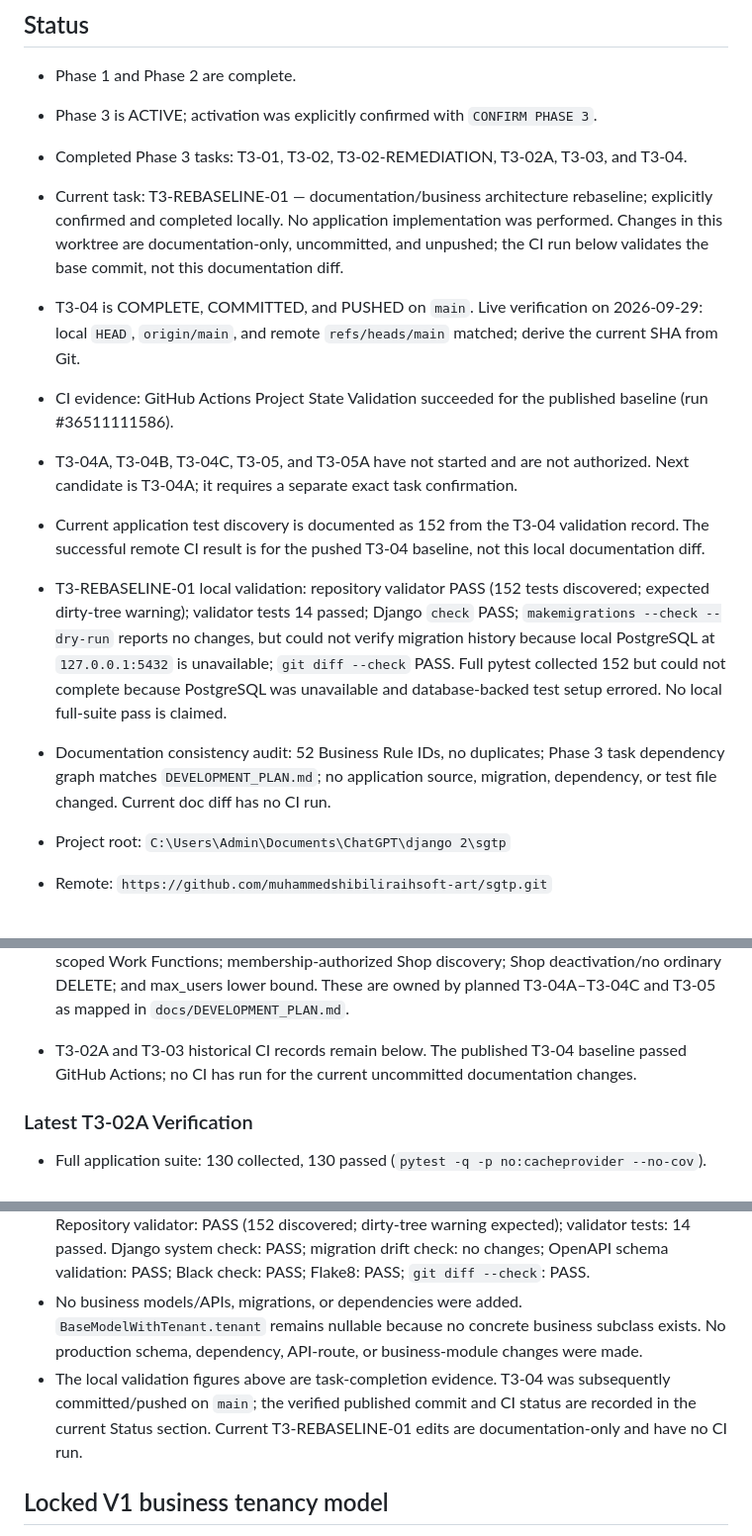
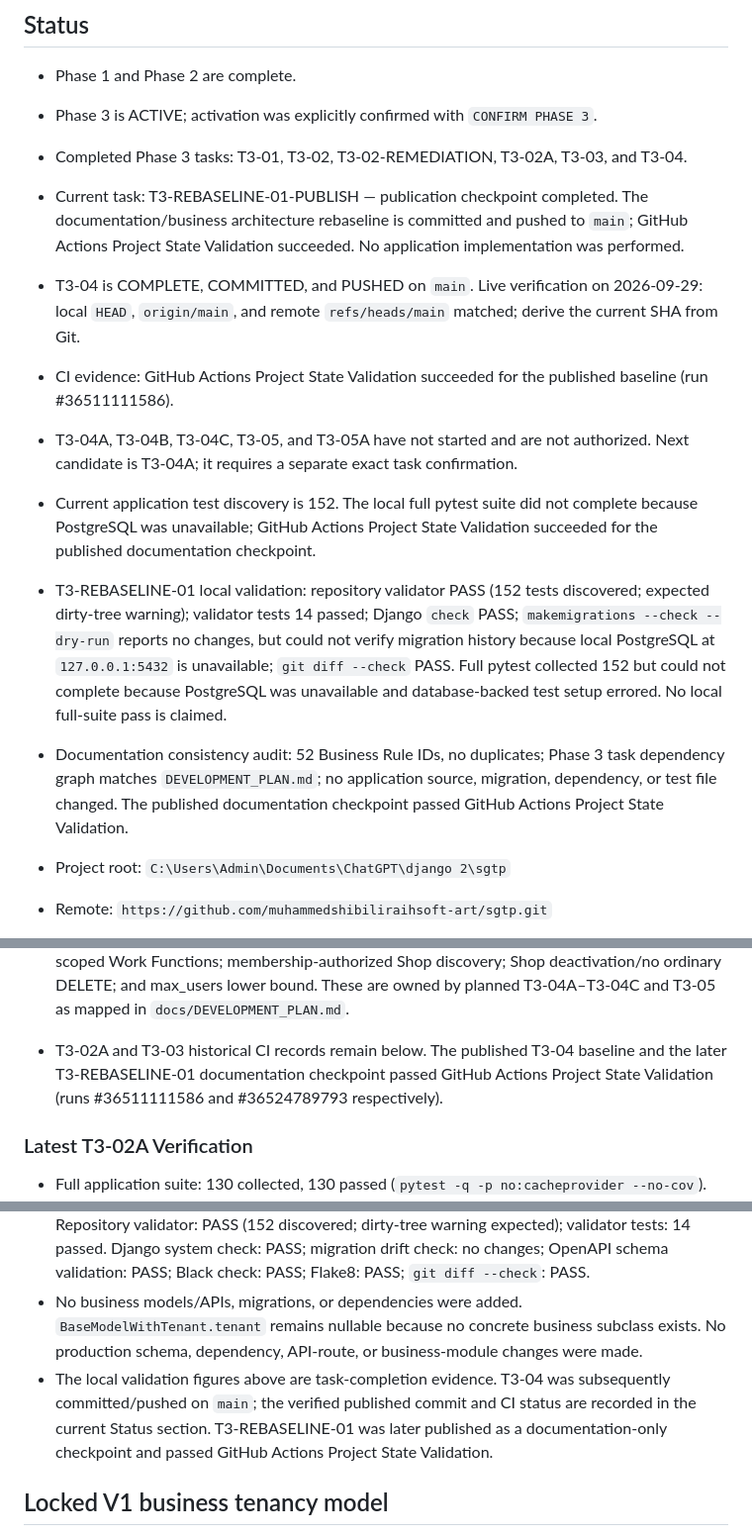
Before and after one commit to muhammedshibiliraihsoft-art/sgtp, a Markdown page: docs/PROJECT_STATE.md, 3 parts joined by grey strips. Shown at 99% size. GitHub-like rendering.

Commit message:
docs: reconcile rebaseline post-push state

```diff
--- a/docs/PROJECT_STATE.md
+++ b/docs/PROJECT_STATE.md
@@ -5,13 +5,13 @@
 - Phase 1 and Phase 2 are complete.
 - Phase 3 is ACTIVE; activation was explicitly confirmed with `CONFIRM PHASE 3`.
 - Completed Phase 3 tasks: T3-01, T3-02, T3-02-REMEDIATION, T3-02A, T3-03, and T3-04.
-- Current task: T3-REBASELINE-01 — documentation/business architecture rebaseline; explicitly confirmed and completed locally. No application implementation was performed. Changes in this worktree are documentation-only, uncommitted, and unpushed; the CI run below validates the base commit, not this documentation diff.
+- Current task: T3-REBASELINE-01-PUBLISH — publication checkpoint completed. The documentation/business architecture rebaseline is committed and pushed to `main`; GitHub Actions Project State Validation succeeded. No application implementation was performed.
 - T3-04 is COMPLETE, COMMITTED, and PUSHED on `main`. Live verification on 2026-09-29: local `HEAD`, `origin/main`, and remote `refs/heads/main` matched; derive the current SHA from Git.
 - CI evidence: GitHub Actions Project State Validation succeeded for the published baseline (run #36511111586).
 - T3-04A, T3-04B, T3-04C, T3-05, and T3-05A have not started and are not authorized. Next candidate is T3-04A; it requires a separate exact task confirmation.
-- Current application test discovery is documented as 152 from the T3-04 validation record. The successful remote CI result is for the pushed T3-04 baseline, not this local documentation diff.
+- Current application test discovery is 152. The local full pytest suite did not complete because PostgreSQL was unavailable; GitHub Actions Project State Validation succeeded for the published documentation checkpoint.
 - T3-REBASELINE-01 local validation: repository validator PASS (152 tests discovered; expected dirty-tree warning); validator tests 14 passed; Django `check` PASS; `makemigrations --check --dry-run` reports no changes, but could not verify migration history because local PostgreSQL at `127.0.0.1:5432` is unavailable; `git diff --check` PASS. Full pytest collected 152 but could not complete because PostgreSQL was unavailable and database-backed test setup errored. No local full-suite pass is claimed.
-- Documentation consistency audit: 52 Business Rule IDs, no duplicates; Phase 3 task dependency graph matches `DEVELOPMENT_PLAN.md`; no application source, migration, dependency, or test file changed. Current doc diff has no CI run.
+- Documentation consistency audit: 52 Business Rule IDs, no duplicates; Phase 3 task dependency graph matches `DEVELOPMENT_PLAN.md`; no application source, migration, dependency, or test file changed. The published documentation checkpoint passed GitHub Actions Project State Validation.
 
 - Project root: `C:\Users\Admin\Documents\ChatGPT\django 2\sgtp`
 - Remote: `https://github.com/muhammedshibiliraihsoft-art/sgtp.git`
@@ -26,7 +26,7 @@
 - T3-05A (Staging Backend Foundation) and F7-01A (Staging Frontend & Client Review Checkpoint) remain planned only. T3-02A implemented the account/preference data and API foundation; frontend localization, RTL/LTR layout, and full Light/Dark/System UI remain Phase 7 work.
 - T3-02A current implementation: anonymous self-registration denied; Main Supplier Admin controls global account creation/phone lifecycle and Shop defaults; email is required and optional unique E.164 phone can authenticate the same UUID account; generated initial password is returned once/no-store and must be changed; email reset is single-use and revokes sessions; nullable locale and `system|light|dark` preferences and nullable Shop defaults persist.
 - Approved target business rules, NOT YET IMPLEMENTED: universal permanent User ID; optional email/phone for normal users; admin-grade contact requirements; controlled global-account recovery; 1–2 active Shop ADMIN invariant; ADMIN authority boundaries; membership-scoped Work Functions; membership-authorized Shop discovery; Shop deactivation/no ordinary DELETE; and max_users lower bound. These are owned by planned T3-04A–T3-04C and T3-05 as mapped in `docs/DEVELOPMENT_PLAN.md`.
-- T3-02A and T3-03 historical CI records remain below. The published T3-04 baseline passed GitHub Actions; no CI has run for the current uncommitted documentation changes.
+- T3-02A and T3-03 historical CI records remain below. The published T3-04 baseline and the later T3-REBASELINE-01 documentation checkpoint passed GitHub Actions Project State Validation (runs #36511111586 and #36524789793 respectively).
 
 ### Latest T3-02A Verification
 
@@ -54,7 +54,7 @@
 - Updated the temporary proof model to use a UUID Shop foreign key and soft-delete base; added tests for selected-Shop lists/counts, foreign direct IDs, Main Supplier one-Shop scope, create ownership, update/reparenting, absent/mismatched context, and deleted rows.
 - Focused scope/context tests: 28 passed. Full application suite: 152 passed (144 warnings). Repository validator: PASS (152 discovered; dirty-tree warning expected); validator tests: 14 passed. Django system check: PASS; migration drift check: no changes; OpenAPI schema validation: PASS; Black check: PASS; Flake8: PASS; `git diff --check`: PASS.
 - No business models/APIs, migrations, or dependencies were added. `BaseModelWithTenant.tenant` remains nullable because no concrete business subclass exists. No production schema, dependency, API-route, or business-module changes were made.
-- The local validation figures above are task-completion evidence. T3-04 was subsequently committed/pushed on `main`; the verified published commit and CI status are recorded in the current Status section. Current T3-REBASELINE-01 edits are documentation-only and have no CI run.
+- The local validation figures above are task-completion evidence. T3-04 was subsequently committed/pushed on `main`; the verified published commit and CI status are recorded in the current Status section. T3-REBASELINE-01 was later published as a documentation-only checkpoint and passed GitHub Actions Project State Validation.
 
 ## Locked V1 business tenancy model
 
```
Also changed, not shown: docs/ARCHITECTURE.md (+1 -1 lines), docs/HANDOFF.md (+3 -3 lines).
